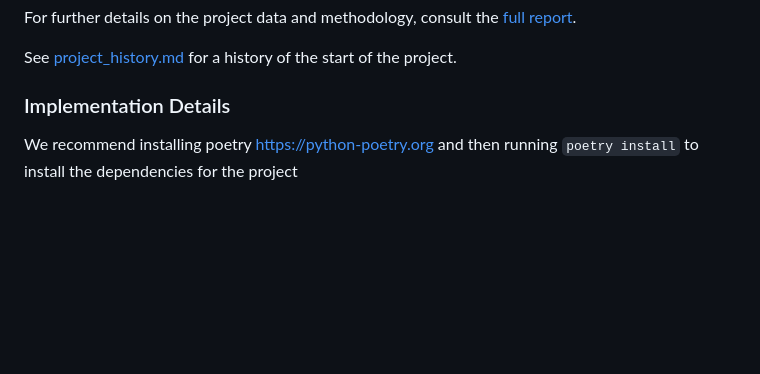
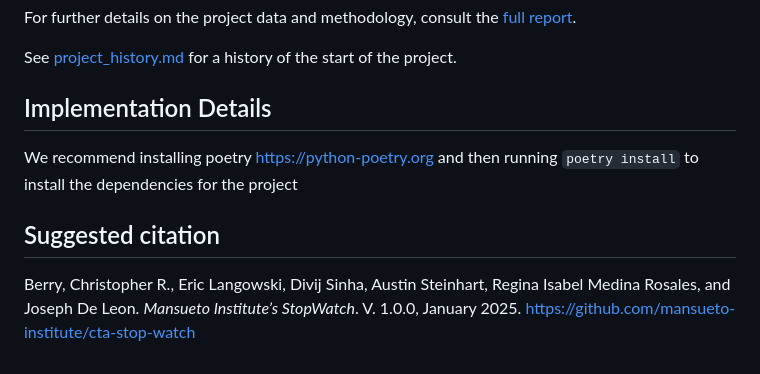
Before and after one commit to mansueto-institute/cta-stop-watch, a Markdown page: README.md, the part around the change. Drawn GitHub-style; blank space fills up the shorter version.

Commit message:
Update README.md
Added suggested citation

```diff
--- a/README.md
+++ b/README.md
@@ -87,6 +87,9 @@ For further details on the project data and methodology, consult the [full repor
 
 See [project_history.md](project_history.md) for a history of the start of the project.
 
-### Implementation Details
+## Implementation Details
 
 We recommend installing poetry https://python-poetry.org and then running `poetry install` to install the dependencies for the project
+
+## Suggested citation
+Berry, Christopher R., Eric Langowski, Divij Sinha, Austin Steinhart, Regina Isabel Medina Rosales, and Joseph De Leon. _Mansueto Institute’s StopWatch_. V. 1.0.0, January 2025. https://github.com/mansueto-institute/cta-stop-watch
```
